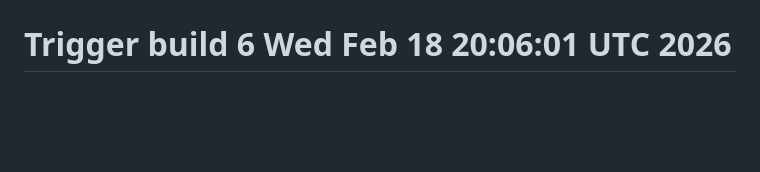
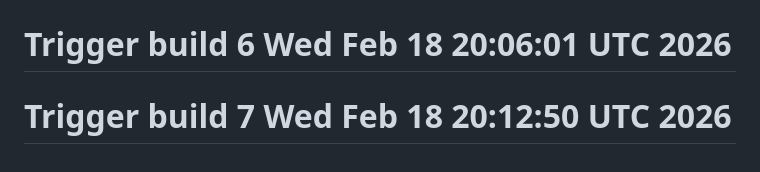
Before and after one commit to michaeldigiacomi/domain-expiry-tracker, a Markdown page: README.md, the part around the change. Drawn GitHub-style; blank space fills up the shorter version.

Commit message:
Trigger build 7 - test emptyDir storage

```diff
--- a/README.md
+++ b/README.md
@@ -169,3 +169,4 @@ MIT
 # Trigger build 4 Wed Feb 18 20:02:54 UTC 2026
 # Trigger build 5 Wed Feb 18 20:05:22 UTC 2026
 # Trigger build 6 Wed Feb 18 20:06:01 UTC 2026
+# Trigger build 7 Wed Feb 18 20:12:50 UTC 2026
```
